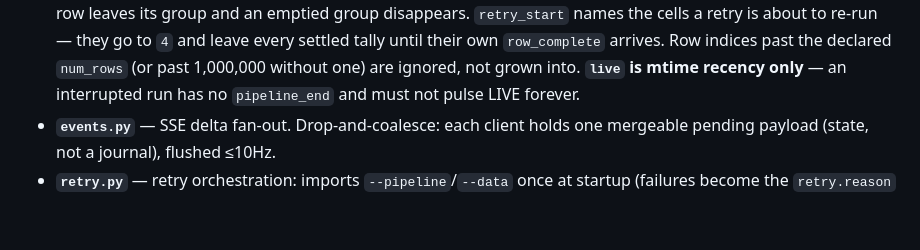
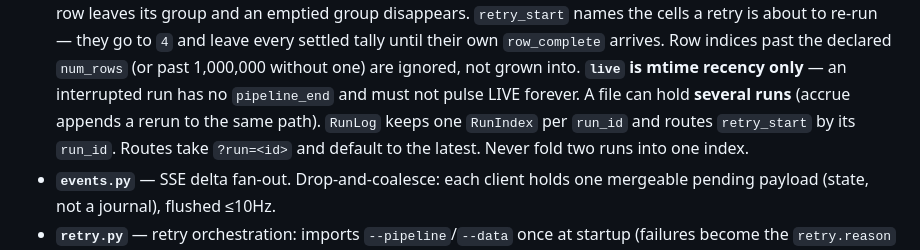
Before and after one commit to matt-house-e/accrue-ui, a Markdown page: CLAUDE.md, the part around the change. Rendered like a GitHub page; blank space fills up the shorter version.

```diff
--- a/CLAUDE.md
+++ b/CLAUDE.md
@@ -56,6 +56,10 @@ Backend lives in `accrue_ui/server/`:
   `num_rows` (or past 1,000,000 without one) are ignored, not grown into.
   **`live` is mtime recency only** — an interrupted run has no `pipeline_end`
   and must not pulse LIVE forever.
+  A file can hold **several runs** (accrue appends a rerun to the same path).
+  `RunLog` keeps one `RunIndex` per `run_id` and routes `retry_start` by its
+  `run_id`. Routes take `?run=<id>` and default to the latest. Never fold two
+  runs into one index.
 - **`events.py`** — SSE delta fan-out. Drop-and-coalesce: each client holds
   one mergeable pending payload (state, not a journal), flushed ≤10Hz.
 - **`retry.py`** — retry orchestration: imports `--pipeline`/`--data` once at
```
Also changed, not shown: docs/api-shapes.md (+45 -2 lines).
